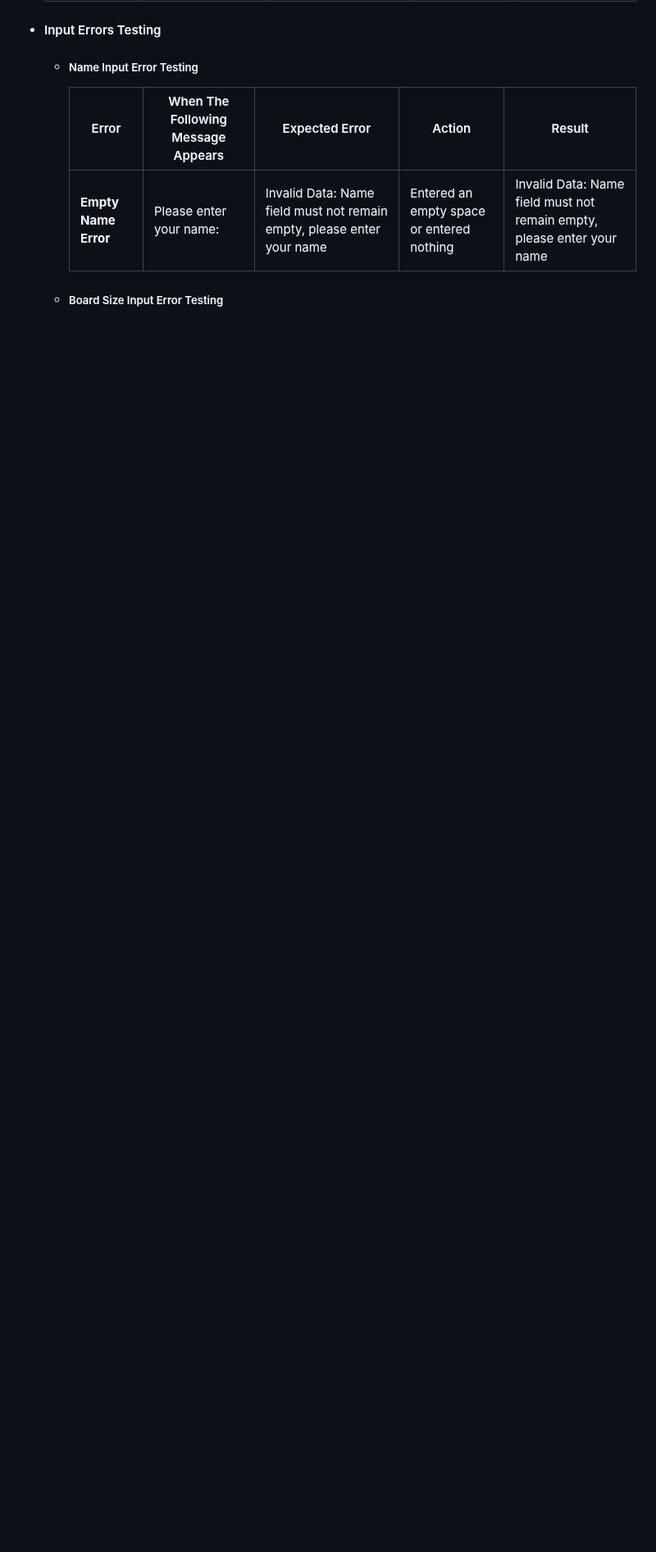
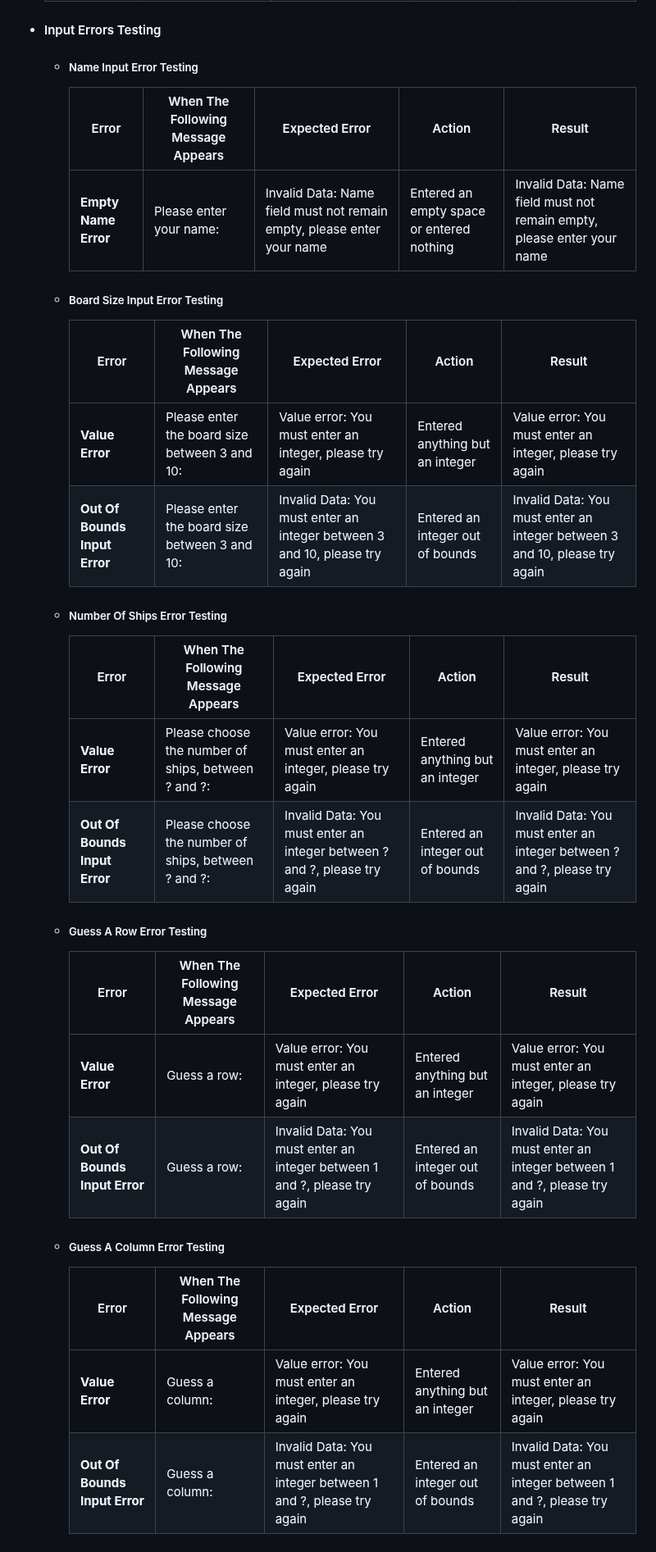
Before and after one commit to GeorgeHazaka/battleship-game, a Markdown page: README.md, the part around one of its changes. Shown at 82% size. Rendered like a GitHub page; blank space fills up the shorter version.

Commit message:
docs: Add more error testings to README.md file

```diff
--- a/README.md
+++ b/README.md
@@ -202,3 +203,29 @@ Please see below, a link to wireframes for the game layout.
         | **Empty Name Error** | Please enter your name: | Invalid Data: Name field must not remain empty, please enter your name | Entered an empty space or entered nothing | Invalid Data: Name field must not remain empty, please enter your name |
 
     + ##### Board Size Input Error Testing
+
+        | Error                         | When The Following Message Appears | Expected Error | Action | Result |
+        | ----------------------------- | ---------------------------------- | ------ | ------ | ------ |
+        | **Value Error**               | Please enter the board size between 3 and 10: | Value error: You must enter an integer, please try again | Entered anything but an integer | Value error: You must enter an integer, please try again |
+        | **Out Of Bounds Input Error** | Please enter the board size between 3 and 10: | Invalid Data: You must enter an integer between 3 and 10, please try again | Entered an integer out of bounds | Invalid Data: You must enter an integer between 3 and 10, please try again |
+
+    + ##### Number Of Ships Error Testing
+
+        | Error                         | When The Following Message Appears | Expected Error | Action | Result |
+        | ----------------------------- | ---------------------------------- | ------ | ------ | ------ |
+        | **Value Error**               | Please choose the number of ships, between ? and ?: | Value error: You must enter an integer, please try again | Entered anything but an integer | Value error: You must enter an integer, please try again |
+        | **Out Of Bounds Input Error** | Please choose the number of ships, between ? and ?: | Invalid Data: You must enter an integer between ? and ?, please try again | Entered an integer out of bounds | Invalid Data: You must enter an integer between ? and ?, please try again |
+
+    + ##### Guess A Row Error Testing
+
+        | Error                         | When The Following Message Appears | Expected Error | Action | Result |
+        | ----------------------------- | ---------------------------------- | ------ | ------ | ------ |
+        | **Value Error**               | Guess a row: | Value error: You must enter an integer, please try again | Entered anything but an integer | Value error: You must enter an integer, please try again |
+        | **Out Of Bounds Input Error** | Guess a row: | Invalid Data: You must enter an integer between 1 and ?, please try again | Entered an integer out of bounds | Invalid Data: You must enter an integer between 1 and ?, please try again |
+
+    + ##### Guess A Column Error Testing
+
+        | Error                         | When The Following Message Appears | Expected Error | Action | Result |
+        | ----------------------------- | ---------------------------------- | ------ | ------ | ------ |
+        | **Value Error**               | Guess a column: | Value error: You must enter an integer, please try again | Entered anything but an integer | Value error: You must enter an integer, please try again |
+        | **Out Of Bounds Input Error** | Guess a column: | Invalid Data: You must enter an integer between 1 and ?, please try again | Entered an integer out of bounds | Invalid Data: You must enter an integer between 1 and ?, please try again |
```
Also changed, not shown: other parts of README.md (+1 -0 lines).
